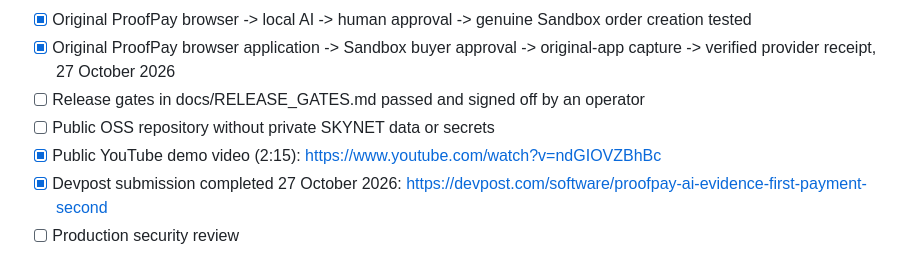
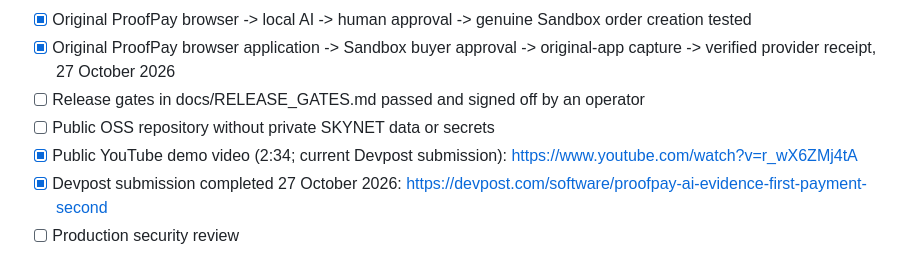
Before and after one commit to simo007bob-byte/proofpay-ai, a Markdown page: README.md, the part around the change. Drawn GitHub-style.

Commit message:
docs: align hackathon demo video with Devpost submission

```diff
--- a/README.md
+++ b/README.md
@@ -100,7 +100,7 @@ Official rules: https://paypalaihackathon.devpost.com/rules
 - [x] Original ProofPay browser application -> Sandbox buyer approval -> original-app capture -> verified provider receipt, 27 October 2026
 - [ ] Release gates in docs/RELEASE_GATES.md passed and signed off by an operator
 - [ ] Public OSS repository without private SKYNET data or secrets
-- [x] Public YouTube demo video (2:15): https://www.youtube.com/watch?v=ndGIOVZBhBc
+- [x] Public YouTube demo video (2:34; current Devpost submission): https://www.youtube.com/watch?v=r_wX6ZMj4tA
 - [x] Devpost submission completed 27 October 2026: https://devpost.com/software/proofpay-ai-evidence-first-payment-second
 - [ ] Production security review
 
```
